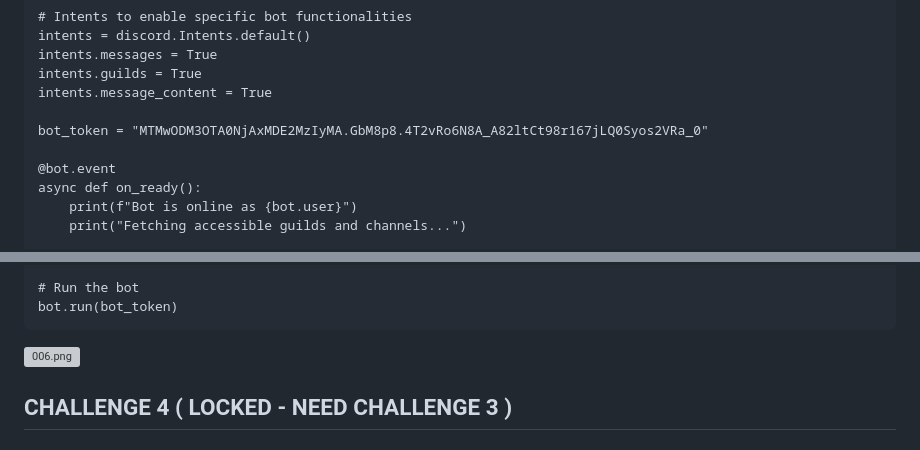
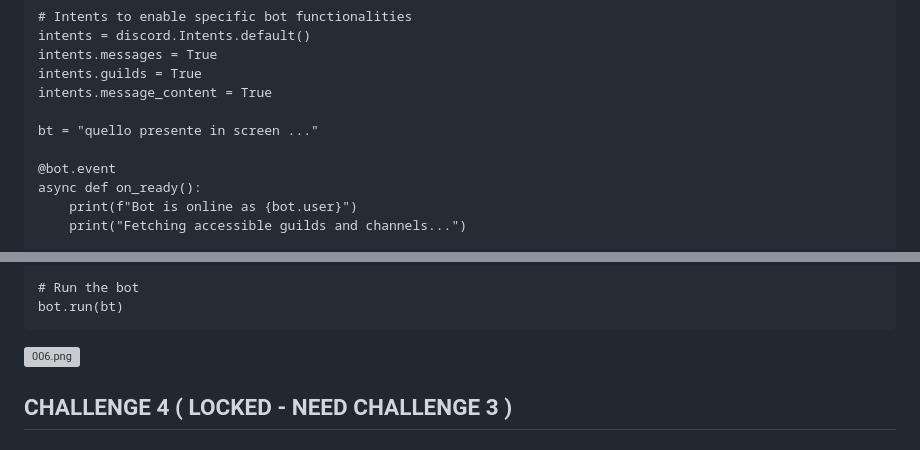
Before and after one commit to WuerthPhoenix/wpctf2024, a Markdown page: osint/hard/writeup.md, 2 parts joined by grey strips. GitHub-like rendering; grey boxes are pictures that could not be loaded.

Commit message:
token fixed

````diff
--- a/osint/hard/writeup.md
+++ b/osint/hard/writeup.md
@@ -71,7 +71,7 @@ intents.messages = True
 intents.guilds = True
 intents.message_content = True
 
-bot_token = "MTMwODM3OTA0NjAxMDE2MzIyMA.GbM8p8.4T2vRo6N8A_A82ltCt98r167jLQ0Syos2VRa_0"
+bt = "quello presente in screen ..."
 
 @bot.event
 async def on_ready():
@@ -91,7 +91,7 @@ async def on_ready():
                 print(f"   Error accessing channel {channel.name}: {e}")
 
 # Run the bot
-bot.run(bot_token)
+bot.run(bt)
 ```
 
 ![006.png](images/006.png)
````
